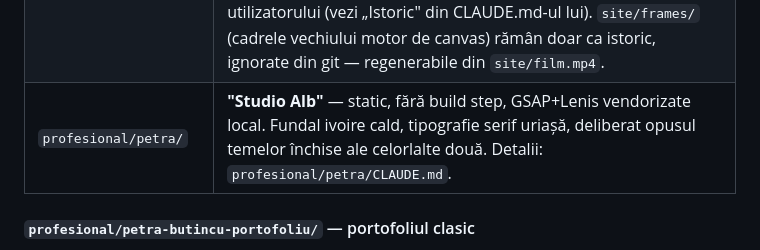
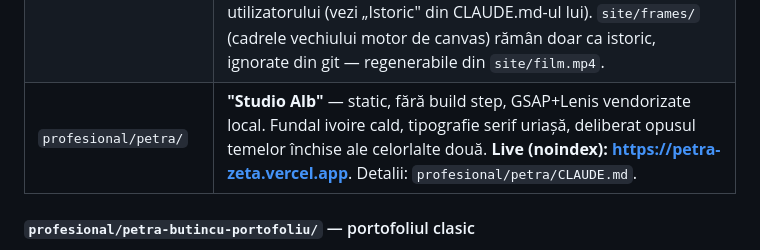
Before and after one commit to iarisgabor/ff-fitness-nutrition, a Markdown page: CLAUDE.md, the part around the change. Drawn GitHub-style.

```diff
--- a/CLAUDE.md
+++ b/CLAUDE.md
@@ -336,7 +336,7 @@ pe care o duce mai departe clienta înainte să investești în vreuna.
 |---|---|
 | `profesional/petra-butincu-portofoliu/` | Portofoliul clasic, descris mai jos. React + Vite, temă închisă. |
 | `profesional/petra-butincu-film/` | **„CAMERA OBSCURĂ"** — site static, fără build step, cu footage generat (Higgsfield). Titlul + o cutie cu film redă singur, în buclă (`<video autoplay loop>`, `site/film.mp4`); restul paginii se derulează normal. **Nu mai e scroll-film** — a fost convertit din varianta originală full-bleed scrubată la scroll, la cererea utilizatorului (vezi „Istoric" din CLAUDE.md-ul lui). `site/frames/` (cadrele vechiului motor de canvas) rămân doar ca istoric, ignorate din git — regenerabile din `site/film.mp4`. |
-| `profesional/petra/` | **"Studio Alb"** — static, fără build step, GSAP+Lenis vendorizate local. Fundal ivoire cald, tipografie serif uriașă, deliberat opusul temelor închise ale celorlalte două. Detalii: `profesional/petra/CLAUDE.md`. |
+| `profesional/petra/` | **"Studio Alb"** — static, fără build step, GSAP+Lenis vendorizate local. Fundal ivoire cald, tipografie serif uriașă, deliberat opusul temelor închise ale celorlalte două. **Live (noindex): https://petra-zeta.vercel.app**. Detalii: `profesional/petra/CLAUDE.md`. |
 
 #### `profesional/petra-butincu-portofoliu/` — portofoliul clasic
 
```
Also changed, not shown: profesional/petra/CLAUDE.md (+18 -3 lines).
